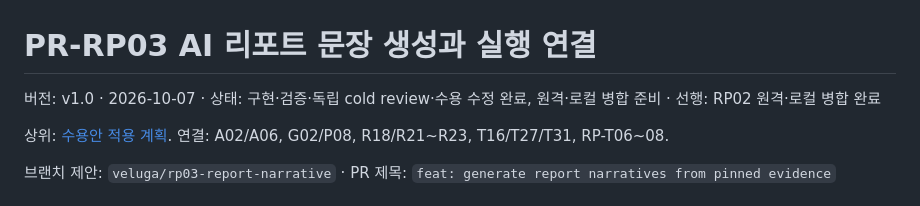
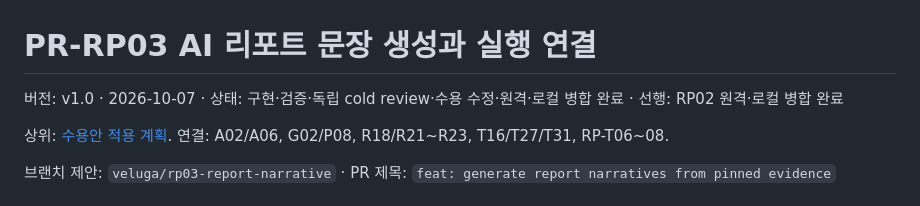
Before and after one commit to syleeVeluga/k-dog-proj, a Markdown page: docs/리포트개편_20261007/K-DOG_PR-RP03_AI리포트문장_v1.0_20261007.md, the part around the change. Rendered like a GitHub page.

```diff
--- a/docs/리포트개편_20261007/K-DOG_PR-RP03_AI리포트문장_v1.0_20261007.md
+++ b/docs/리포트개편_20261007/K-DOG_PR-RP03_AI리포트문장_v1.0_20261007.md
@@ -1,6 +1,6 @@
 # PR-RP03 AI 리포트 문장 생성과 실행 연결
 
-버전: v1.0 · 2026-10-07 · 상태: 구현·검증·독립 cold review·수용 수정 완료, 원격·로컬 병합 준비 · 선행: RP02 원격·로컬 병합 완료
+버전: v1.0 · 2026-10-07 · 상태: 구현·검증·독립 cold review·수용 수정·원격·로컬 병합 완료 · 선행: RP02 원격·로컬 병합 완료
 
 상위: [수용안 적용 계획](K-DOG_리포트수용안적용계획_v1.0_20261007.md). 연결: A02/A06, G02/P08, R18/R21~R23, T16/T27/T31, RP-T06~08.
 
```
Also changed, not shown: docs/리포트개편_20261007/K-DOG_PR-RP04_장면제거와출력개편_v1.0_20261007.md (+15 -2 lines), docs/리포트개편_20261007/K-DOG_리포트구현실행기록_v1.0_20261007.md (+19 -3 lines), docs/리포트개편_20261007/images/rp04-photo-free-desktop.png (added), docs/리포트개편_20261007/images/rp04-photo-free-mobile.png (added), 14 other files.
